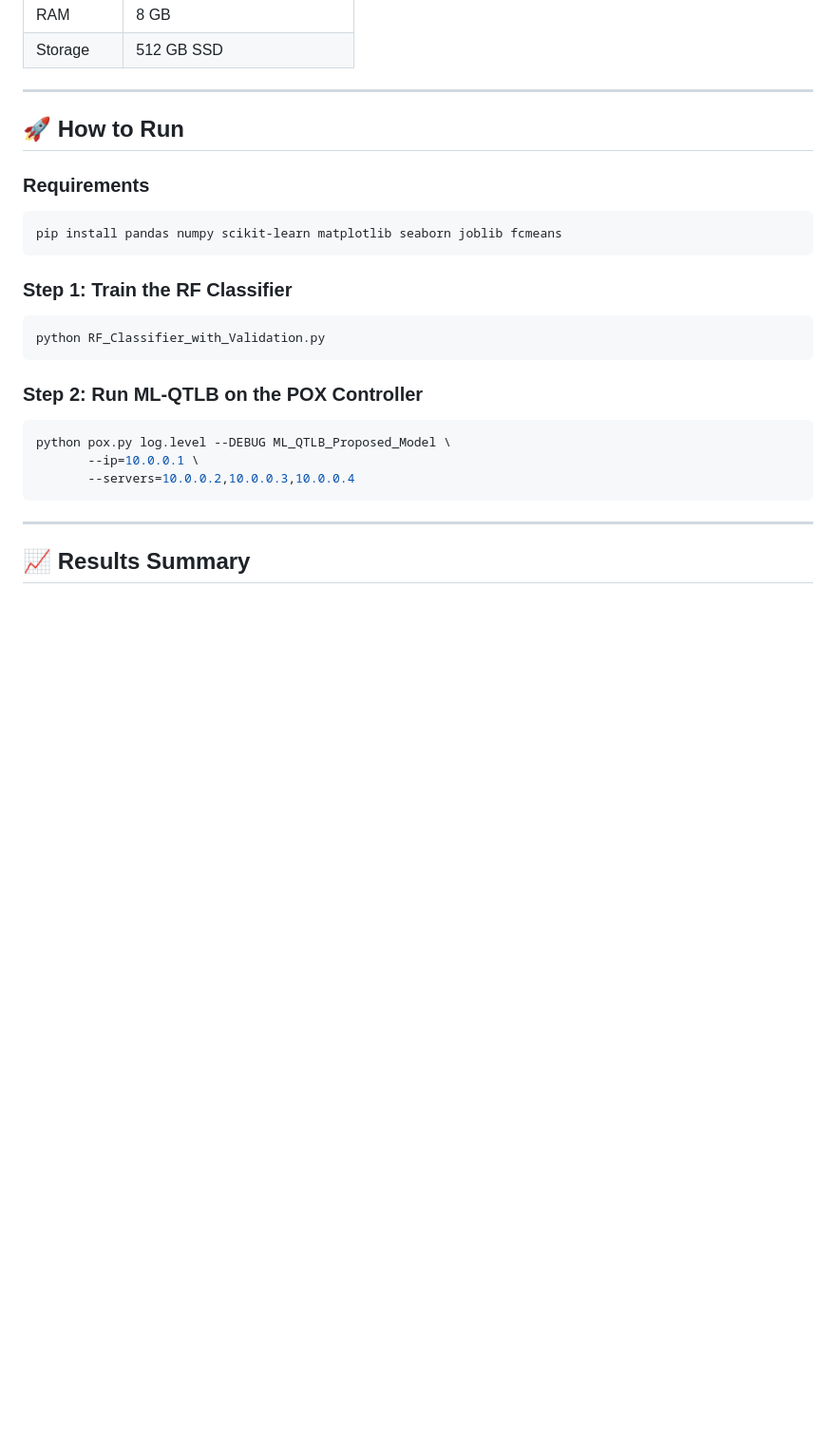
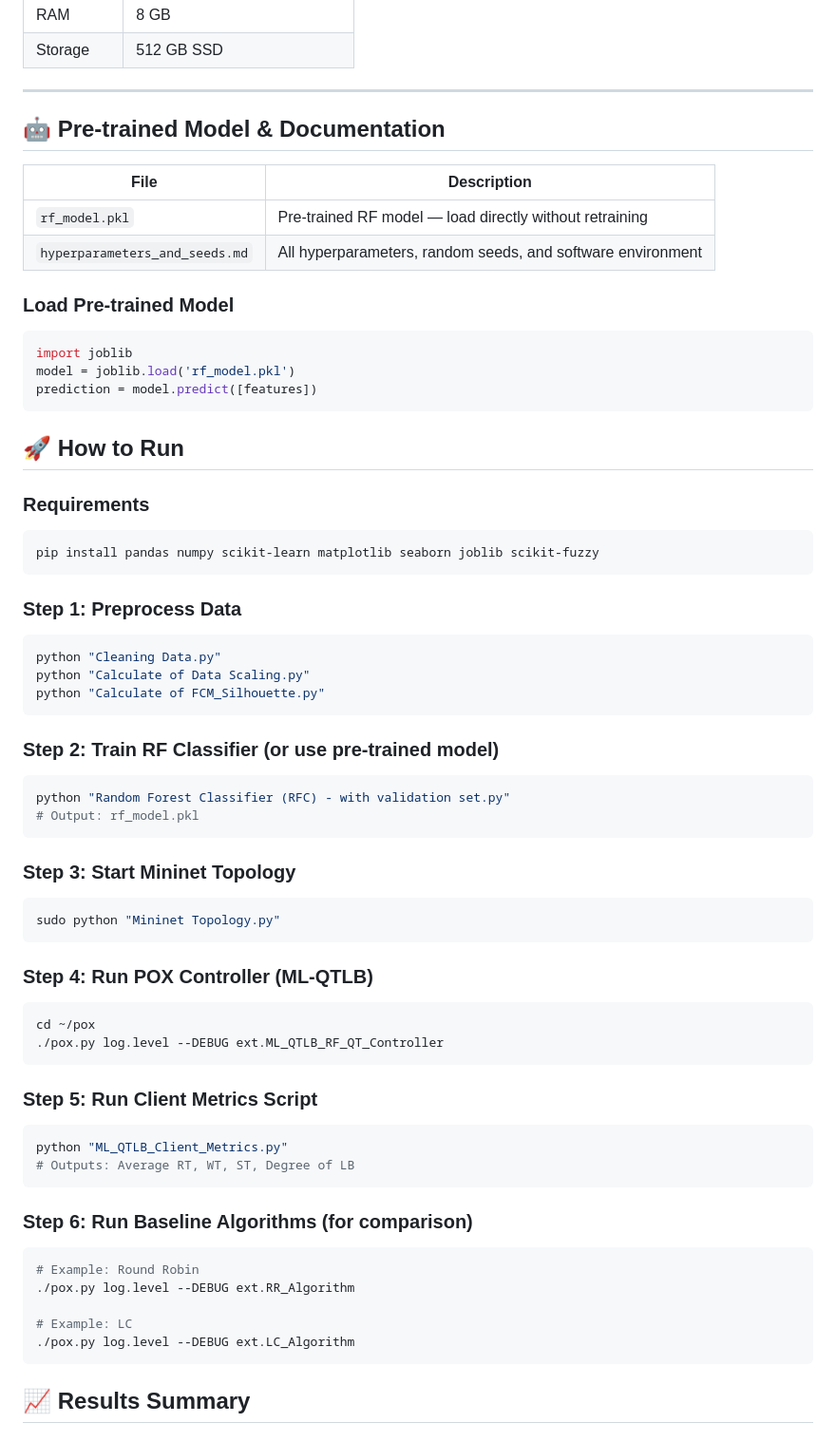
Before and after one commit to maghribalramahi83/sdn-load-balancing, a Markdown page: Proposed ML-QTLB Algorithm/README.md, the part around one of its changes. Shown at 95% size. Rendered like a GitHub page; blank space fills up the shorter version.

````diff
--- a/Proposed ML-QTLB Algorithm/README.md
+++ b/Proposed ML-QTLB Algorithm/README.md
@@ -185,30 +208,66 @@ The ML-QTLB framework operates in five sequential stages:
 | Storage | 512 GB SSD |
 
 ---
+## 🤖 Pre-trained Model & Documentation
+
+| File | Description |
+|------|-------------|
+| `rf_model.pkl` | Pre-trained RF model — load directly without retraining |
+| `hyperparameters_and_seeds.md` | All hyperparameters, random seeds, and software environment |
+
+### Load Pre-trained Model
+```python
+import joblib
+model = joblib.load('rf_model.pkl')
+prediction = model.predict([features])
+```
+
 
 ## 🚀 How to Run
 
 ### Requirements
-
 ```bash
-pip install pandas numpy scikit-learn matplotlib seaborn joblib fcmeans
+pip install pandas numpy scikit-learn matplotlib seaborn joblib scikit-fuzzy
 ```
 
-### Step 1: Train the RF Classifier
-
+### Step 1: Preprocess Data
 ```bash
-python RF_Classifier_with_Validation.py
+python "Cleaning Data.py"
+python "Calculate of Data Scaling.py"
+python "Calculate of FCM_Silhouette.py"
 ```
 
-### Step 2: Run ML-QTLB on the POX Controller
-
+### Step 2: Train RF Classifier (or use pre-trained model)
 ```bash
-python pox.py log.level --DEBUG ML_QTLB_Proposed_Model \
-       --ip=10.0.0.1 \
-       --servers=10.0.0.2,10.0.0.3,10.0.0.4
+python "Random Forest Classifier (RFC) - with validation set.py"
+# Output: rf_model.pkl
 ```
 
----
+### Step 3: Start Mininet Topology
+```bash
+sudo python "Mininet Topology.py"
+```
+
+### Step 4: Run POX Controller (ML-QTLB)
+```bash
+cd ~/pox
+./pox.py log.level --DEBUG ext.ML_QTLB_RF_QT_Controller
+```
+
+### Step 5: Run Client Metrics Script
+```bash
+python "ML_QTLB_Client_Metrics.py"
+# Outputs: Average RT, WT, ST, Degree of LB
+```
+
+### Step 6: Run Baseline Algorithms (for comparison)
+```bash
+# Example: Round Robin
+./pox.py log.level --DEBUG ext.RR_Algorithm
+
+# Example: LC
+./pox.py log.level --DEBUG ext.LC_Algorithm
+```
 
 ## 📈 Results Summary
 
````
Also changed, not shown: other parts of Proposed ML-QTLB Algorithm/README.md (+23 -0 lines).
